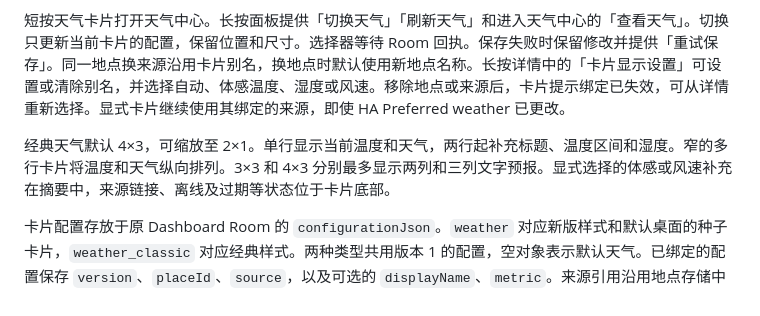
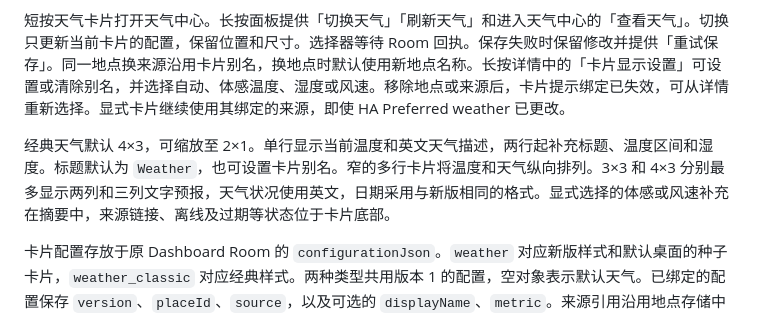
Before and after one commit to 787x/DormPanel, a Markdown page: docs/x08e-weather.md, the part around the change. Rendered like a GitHub page.

```diff
--- a/docs/x08e-weather.md
+++ b/docs/x08e-weather.md
@@ -92,7 +92,7 @@ HA 当前天气从现有实体存储读取，并跟随原连接的状态事件
 
 短按天气卡片打开天气中心。长按面板提供「切换天气」「刷新天气」和进入天气中心的「查看天气」。切换只更新当前卡片的配置，保留位置和尺寸。选择器等待 Room 回执。保存失败时保留修改并提供「重试保存」。同一地点换来源沿用卡片别名，换地点时默认使用新地点名称。长按详情中的「卡片显示设置」可设置或清除别名，并选择自动、体感温度、湿度或风速。移除地点或来源后，卡片提示绑定已失效，可从详情重新选择。显式卡片继续使用其绑定的来源，即使 HA Preferred weather 已更改。
 
-经典天气默认 4×3，可缩放至 2×1。单行显示当前温度和天气，两行起补充标题、温度区间和湿度。窄的多行卡片将温度和天气纵向排列。3×3 和 4×3 分别最多显示两列和三列文字预报。显式选择的体感或风速补充在摘要中，来源链接、离线及过期等状态位于卡片底部。
+经典天气默认 4×3，可缩放至 2×1。单行显示当前温度和英文天气描述，两行起补充标题、温度区间和湿度。标题默认为 `Weather`，也可设置卡片别名。窄的多行卡片将温度和天气纵向排列。3×3 和 4×3 分别最多显示两列和三列文字预报，天气状况使用英文，日期采用与新版相同的格式。显式选择的体感或风速补充在摘要中，来源链接、离线及过期等状态位于卡片底部。
 
 卡片配置存放于原 Dashboard Room 的 `configurationJson`。`weather` 对应新版样式和默认桌面的种子卡片，`weather_classic` 对应经典样式。两种类型共用版本 1 的配置，空对象表示默认天气。已绑定的配置保存 `version`、`placeId`、`source`，以及可选的 `displayName`、`metric`。来源引用沿用地点存储中的 `qw`、`qw-city` 和 `ha` 表示，写入时验证来源归属及地点是否已保存。
 
```
Also changed, not shown: docs/verification/pr84-x08e-weather.md (+2 -2 lines), docs/verification/pr84-historical-comparison.png, docs/verification/pr84-mixed-weather-cards.png, 5 other files.
